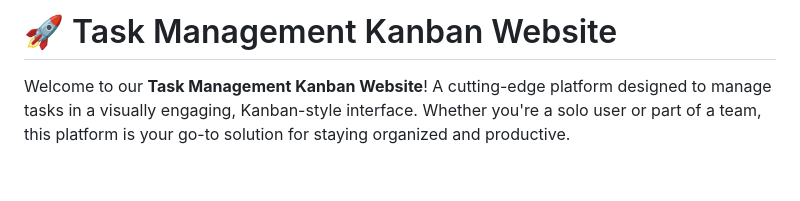
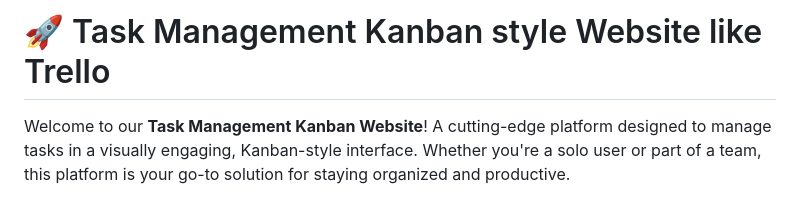
Before and after one commit to PERVEZ-ALAM1234567/Task_Management_Website_Like_TRELLO, a Markdown page: README.md, the part around the change. Drawn GitHub-style; blank space fills up the shorter version.

```diff
--- a/README.md
+++ b/README.md
@@ -1,4 +1,4 @@
-# 🚀 Task Management Kanban Website
+# 🚀 Task Management Kanban style Website like Trello
 
 Welcome to our **Task Management Kanban Website**! A cutting-edge platform designed to manage tasks in a visually engaging, Kanban-style interface. Whether you're a solo user or part of a team, this platform is your go-to solution for staying organized and productive.
 
```
